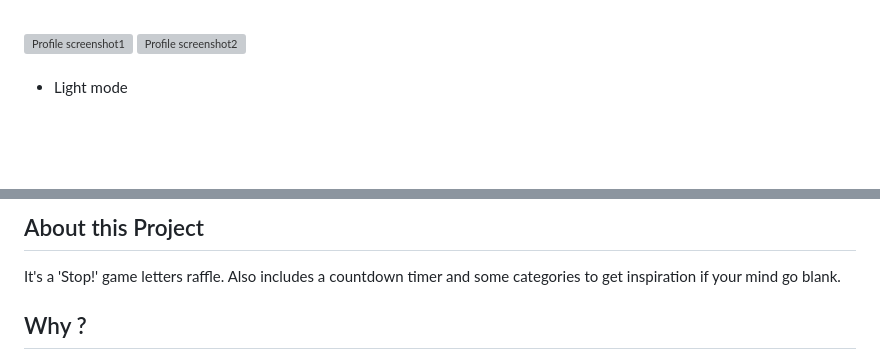
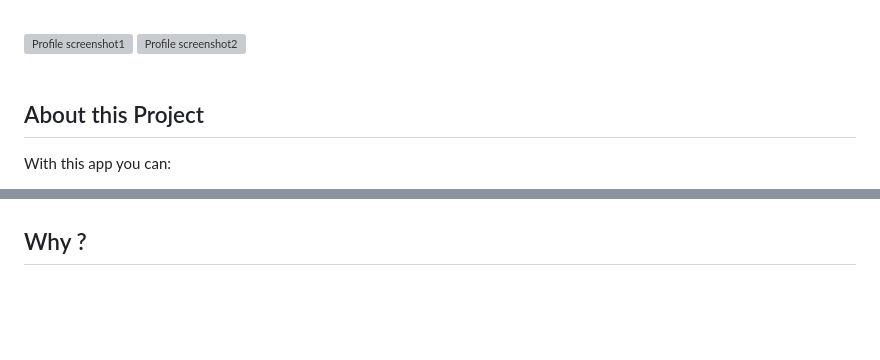
Before and after one commit to Emanuel-DSC/Random-Letter-Generator-Stop, a Markdown page: README.md, 2 parts joined by grey strips. Drawn GitHub-style; blank space fills up the shorter version; grey boxes are pictures that could not be loaded.

```diff
--- a/README.md
+++ b/README.md
@@ -56,5 +56,6 @@
 </div>
 <br>
 
-* Light mode
+## About this Project
+With this app you can:
 
@@ -77,6 +65,4 @@
 
-## About this Project
-It's a 'Stop!' game letters raffle. Also includes a countdown timer and some categories to get inspiration if your mind go blank.
 
 ## Why ?
 My family have moved to a new place and we had nothing else to do but play 'Stop!' in the occasion. We got frustrated every time we counted our fingers and it was a letter that already have been used. So I created this app to prevent this problem for us. Now it's part of my personal portfolio, so any feedback about the project, code, structure or anything else will be very welcome!
```
Also changed, not shown: other parts of README.md (+3 -16 lines).
